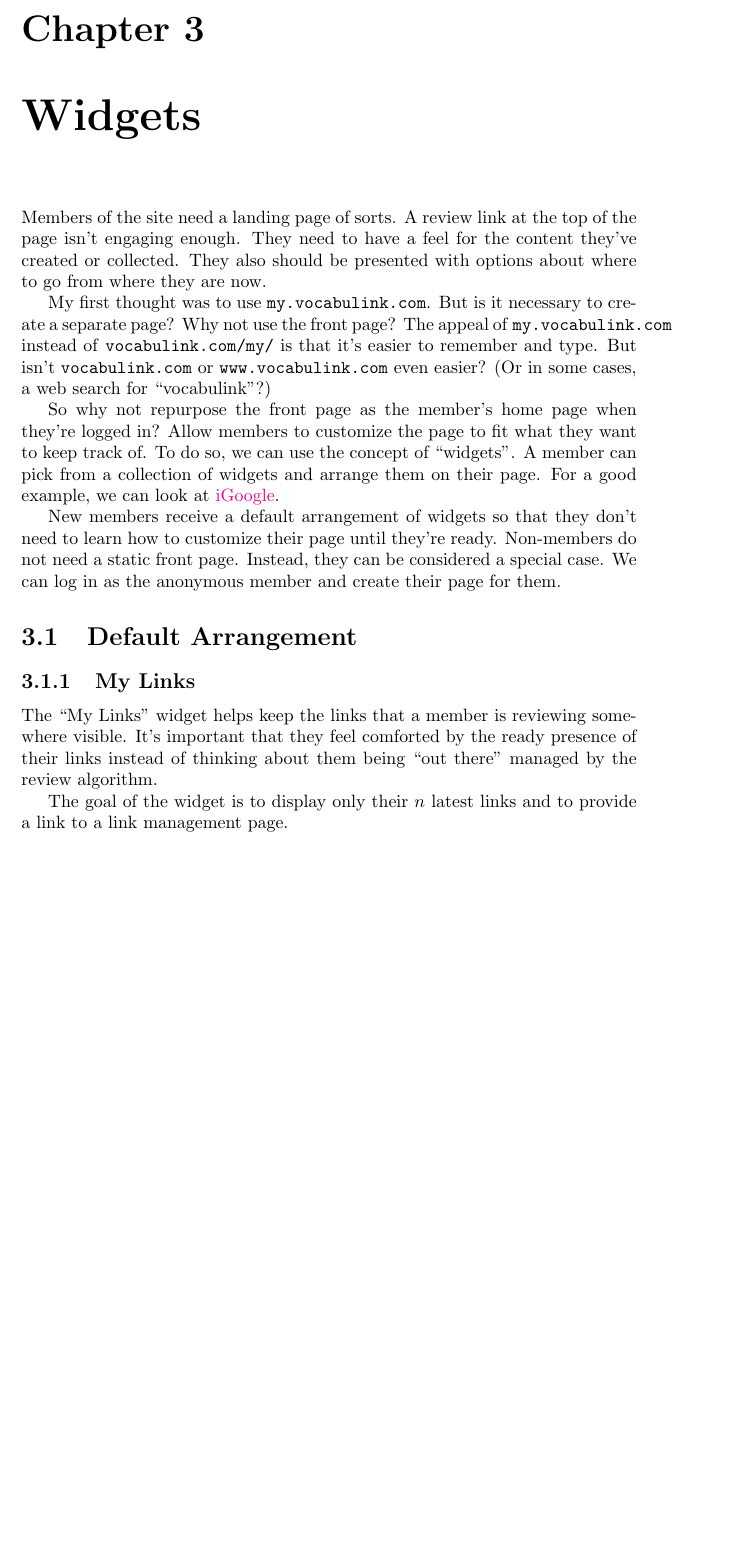
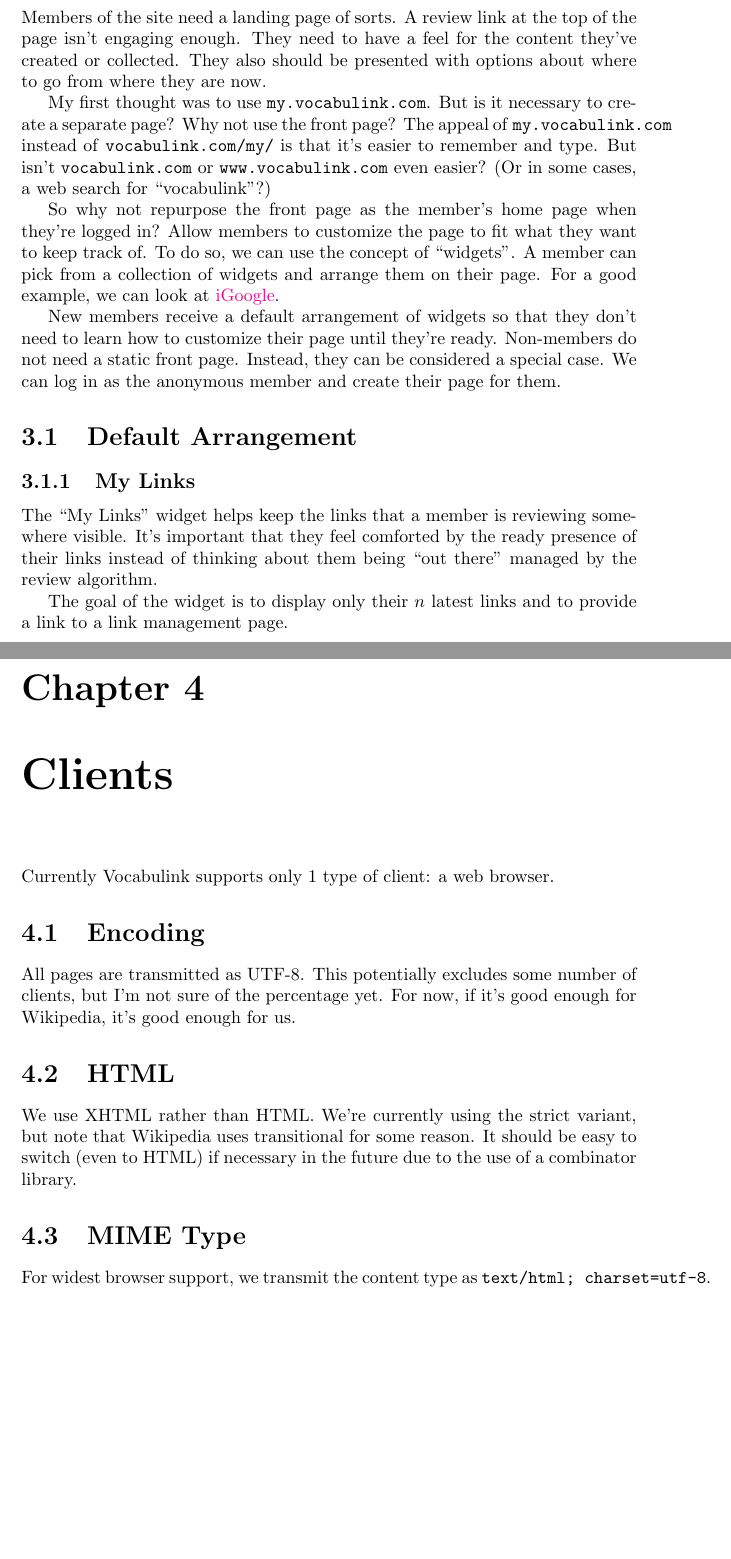
Before and after one commit to jekor/vocabulink, a LaTeX book (handbook/handbook.tex, which reads handbook/chapters/clients.tex): part of page 7 of 7 before the commit and two parts of pages 7 and 8 of 9 after it, the two joined at a grey line, cut at the place of the change, the shorter picture padded with empty space. Compiled offline with pdfLaTeX.

Commit message:
Html module documentation
 * Began documenting the Html module.
 * Added skeleton chapters for (web) clients and time handling to the handbook.
 * Exported used Text.XHtml.Strict functions from the Html module and removed direct imports from other modules (should make it easier to switch to Transitional if necessary in the future).
 * Moved currentYear function to the Utils module and made it return an Integer instead of a String.
 * Broke the loginBox function into loginBox and logoutBox and switched the login-box class to auth-box for more correct semantics.

darcs-hash:20090210181119-0a35a-9ae3b113b2b2c825bb9232e6b2359c29b6aadb2a.gz

```diff
--- /dev/null
+++ b/handbook/chapters/clients.tex
@@ -0,0 +1,21 @@
+\chapter{Clients}
+
+Currently Vocabulink supports only 1 type of client: a web browser.
+
+\section{Encoding}
+
+All pages are transmitted as UTF-8. This potentially excludes some number of
+clients, but I'm not sure of the percentage yet. For now, if it's good enough
+for Wikipedia, it's good enough for us.
+
+\section{HTML}
+
+We use XHTML rather than HTML. We're currently using the strict variant, but
+note that Wikipedia uses transitional for some reason. It should be easy to
+switch (even to HTML) if necessary in the future due to the use of a combinator
+library.
+
+\section{MIME Type}
+
+For widest browser support, we transmit the content type as
+\verb!text/html; charset=utf-8!.
--- a/handbook/handbook.tex
+++ b/handbook/handbook.tex
@@ -36,6 +36,8 @@
 \include{chapters/links}
 \include{chapters/review}
 \include{chapters/widgets}
+\include{chapters/clients}
+\include{chapters/time}
 
 \backmatter
 \addcontentsline{toc}{chapter}{Index}
```
Also changed, not shown: handbook/chapters/time.tex (added, +8 -0 lines), 12 other files.
